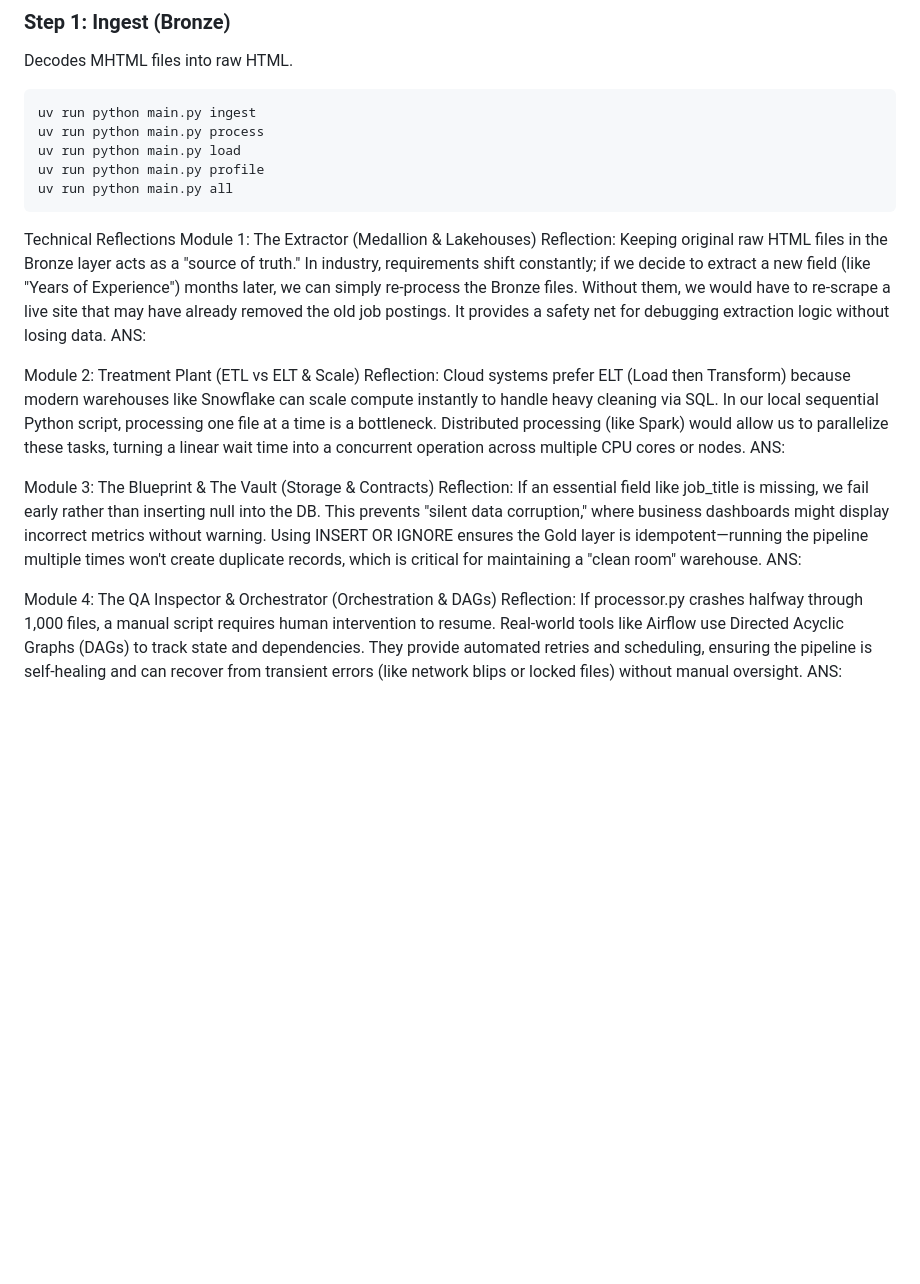
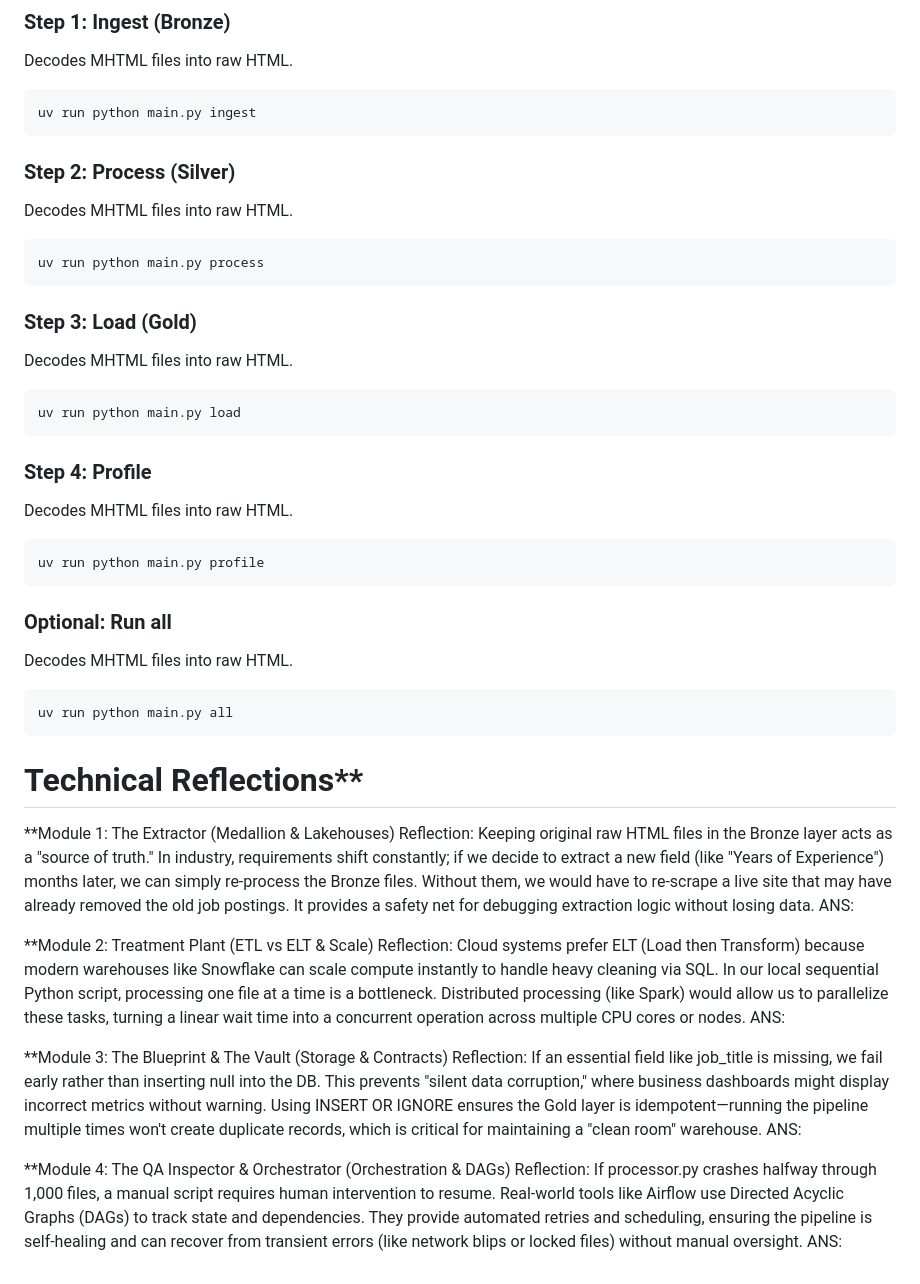
Before and after one commit to JamesYew26/kyouth-data-ai, a Markdown page: week_1/README.md, the part around the change. Rendered like a GitHub page; blank space fills up the shorter version.

Commit message:
beaut: fix styling

````diff
--- a/week_1/README.md
+++ b/week_1/README.md
@@ -65,29 +65,50 @@ The pipeline is managed via `main.py`. Ensure your MHTML files are placed in `da
 Decodes MHTML files into raw HTML.
 ```bash
 uv run python main.py ingest
+```
+
+### Step 2: Process (Silver)
+Decodes MHTML files into raw HTML.
+```bash
 uv run python main.py process
+```
+
+### Step 3: Load (Gold)
+Decodes MHTML files into raw HTML.
+```bash
 uv run python main.py load
+```
+
+### Step 4: Profile
+Decodes MHTML files into raw HTML.
+```bash
 uv run python main.py profile
+```
+
+### Optional: Run all
+Decodes MHTML files into raw HTML.
+```bash
 uv run python main.py all
 ```
 
-Technical Reflections
-Module 1: The Extractor (Medallion & Lakehouses)
+
+# Technical Reflections**
+**Module 1: The Extractor (Medallion & Lakehouses)
 Reflection:
 Keeping original raw HTML files in the Bronze layer acts as a "source of truth." In industry, requirements shift constantly; if we decide to extract a new field (like "Years of Experience") months later, we can simply re-process the Bronze files. Without them, we would have to re-scrape a live site that may have already removed the old job postings. It provides a safety net for debugging extraction logic without losing data.
 ANS:
 
-Module 2: Treatment Plant (ETL vs ELT & Scale)
+**Module 2: Treatment Plant (ETL vs ELT & Scale)
 Reflection:
 Cloud systems prefer ELT (Load then Transform) because modern warehouses like Snowflake can scale compute instantly to handle heavy cleaning via SQL. In our local sequential Python script, processing one file at a time is a bottleneck. Distributed processing (like Spark) would allow us to parallelize these tasks, turning a linear wait time into a concurrent operation across multiple CPU cores or nodes.
 ANS:
 
-Module 3: The Blueprint & The Vault (Storage & Contracts)
+**Module 3: The Blueprint & The Vault (Storage & Contracts)
 Reflection:
 If an essential field like job_title is missing, we fail early rather than inserting null into the DB. This prevents "silent data corruption," where business dashboards might display incorrect metrics without warning. Using INSERT OR IGNORE ensures the Gold layer is idempotent—running the pipeline multiple times won't create duplicate records, which is critical for maintaining a "clean room" warehouse.
 ANS:
 
-Module 4: The QA Inspector & Orchestrator (Orchestration & DAGs)
+**Module 4: The QA Inspector & Orchestrator (Orchestration & DAGs)
 Reflection:
 If processor.py crashes halfway through 1,000 files, a manual script requires human intervention to resume. Real-world tools like Airflow use Directed Acyclic Graphs (DAGs) to track state and dependencies. They provide automated retries and scheduling, ensuring the pipeline is self-healing and can recover from transient errors (like network blips or locked files) without manual oversight.
 ANS:
````
